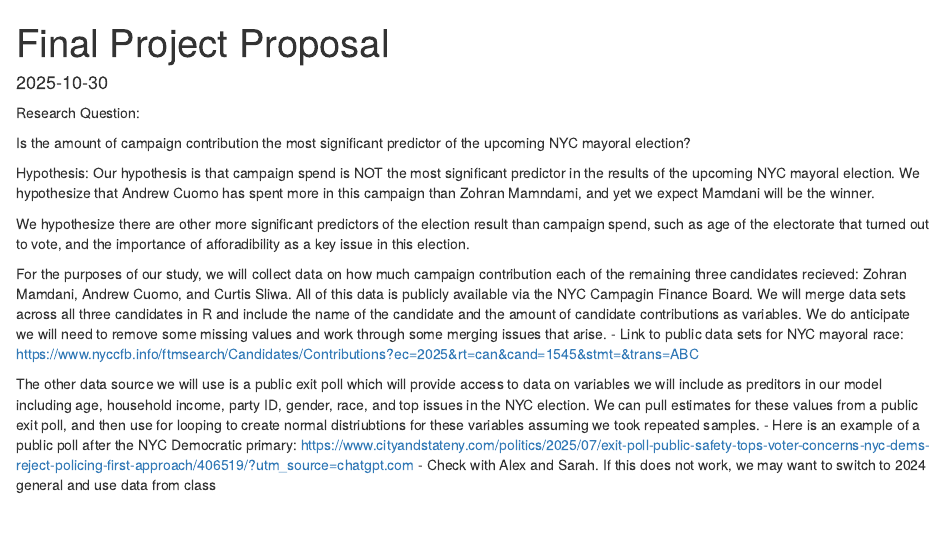
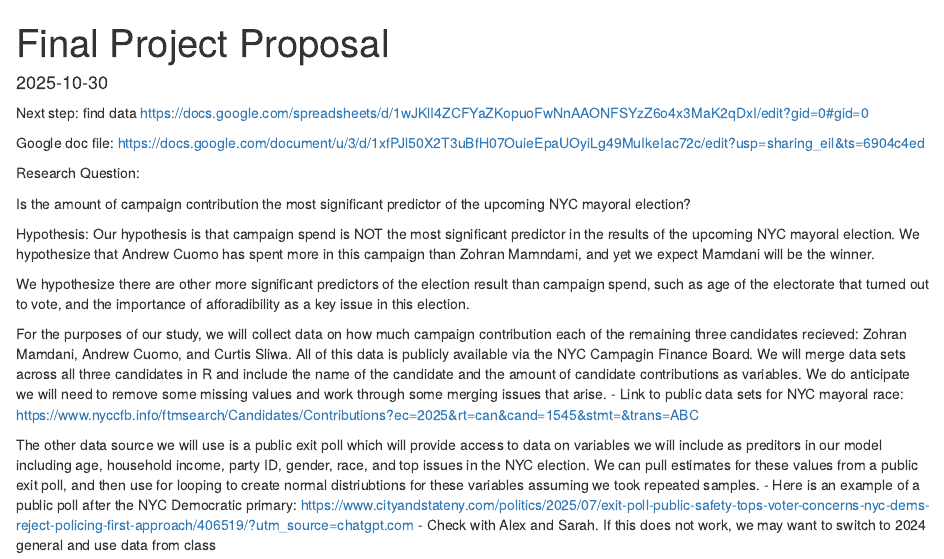
Before and after one commit to mlynott97-cmd/DS_Group_Project_Lynott_-Niels-Haegeman_Jackson, an R Markdown document (Final Project Proposal.Rmd): the page in a window 1100 px wide, from its top. Rendered offline with R 4.5, knitr and Pandoc, with nearby package versions.

Commit message:
Update Final Project Proposal.Rmd
Added the two links

````diff
--- a/Final Project Proposal.Rmd
+++ b/Final Project Proposal.Rmd
@@ -7,6 +7,11 @@ date: "2025-10-30"
 ```{r setup, include=FALSE}
 knitr::opts_chunk$set(echo = TRUE)
 ```
+Next step: find data
+https://docs.google.com/spreadsheets/d/1wJKlI4ZCFYaZKopuoFwNnAAONFSYzZ6o4x3MaK2qDxI/edit?gid=0#gid=0
+
+Google doc file:
+https://docs.google.com/document/u/3/d/1xfPJl50X2T3uBfH07OuieEpaUOyiLg49MuIkeIac72c/edit?usp=sharing_eil&ts=6904c4ed
 
 Research Question:
 
````
